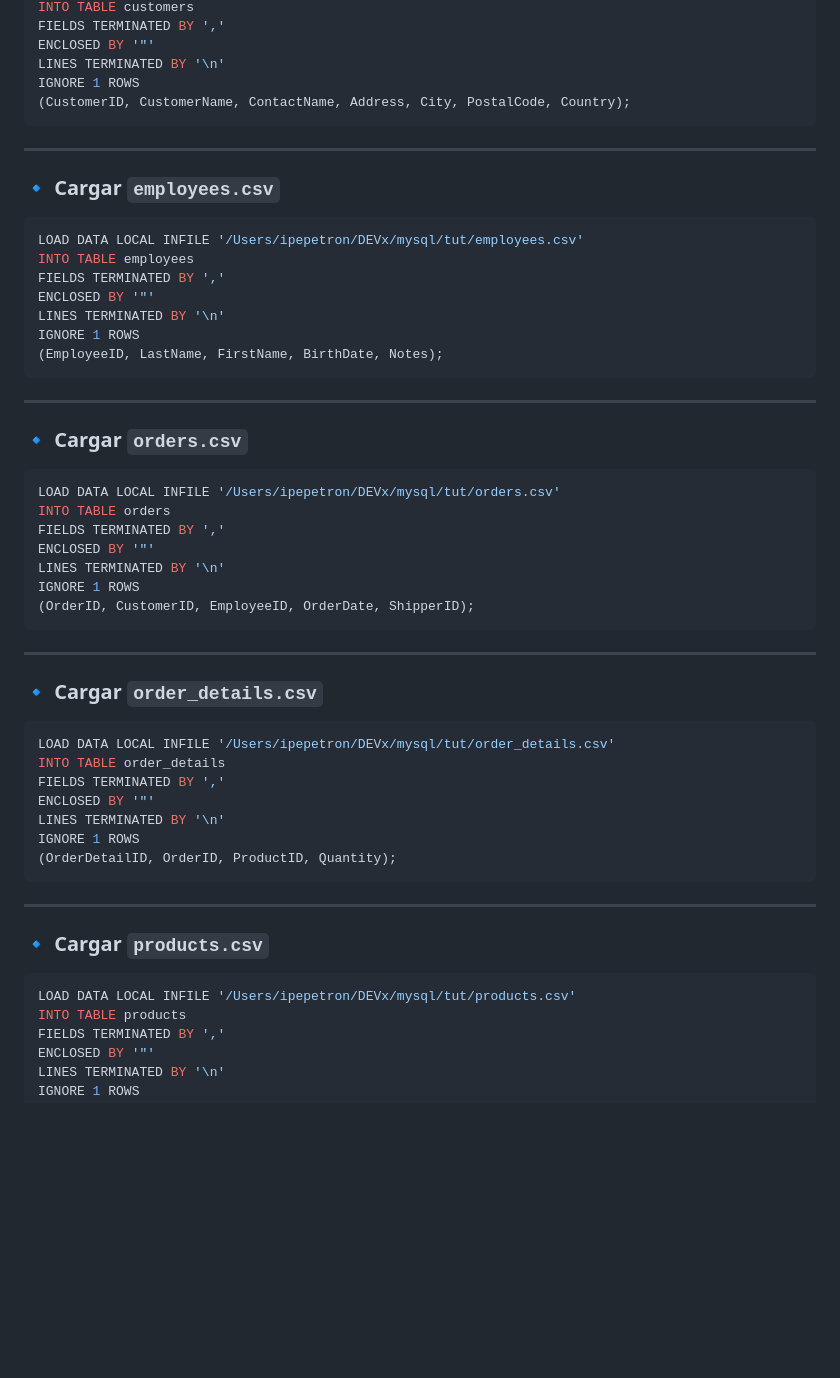
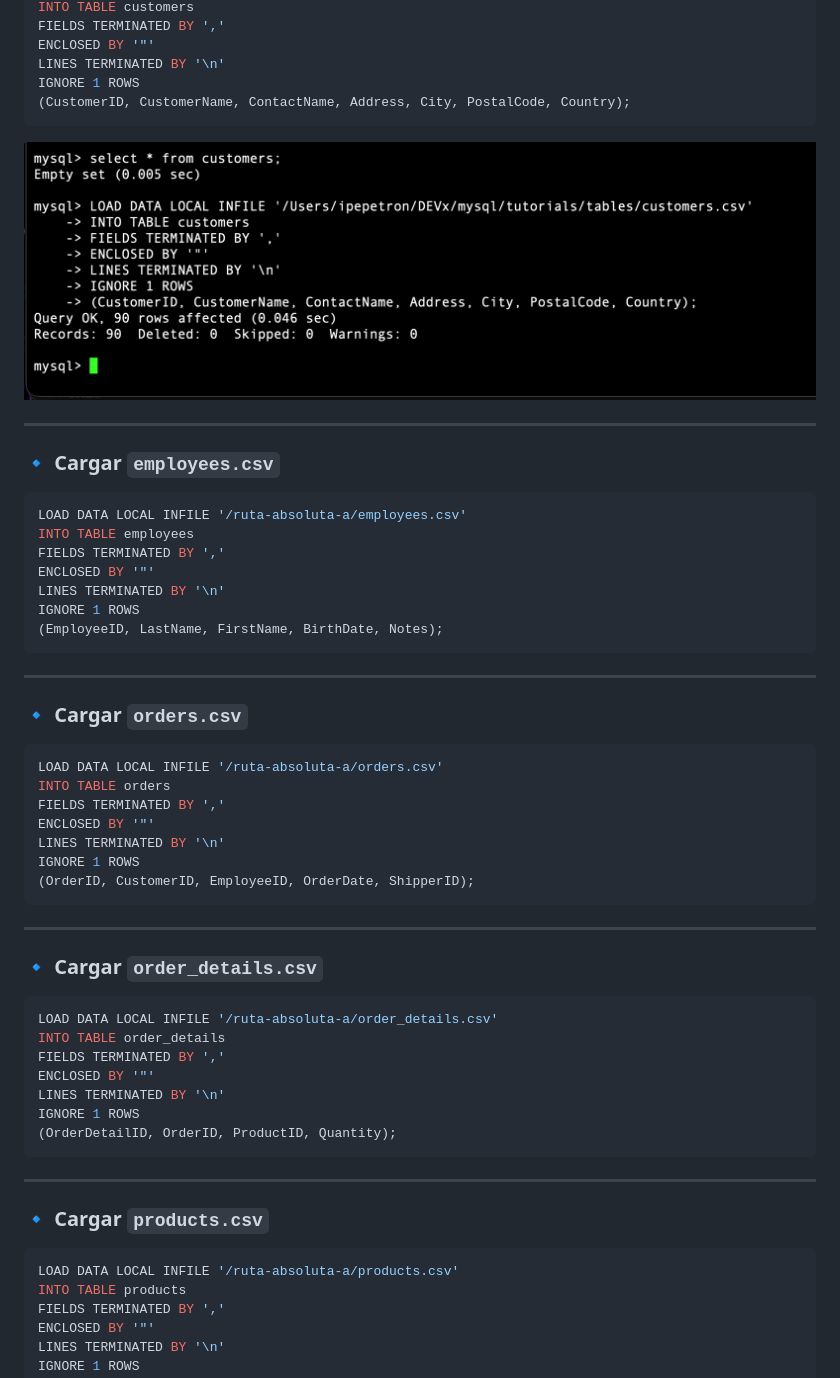
Before and after one commit to joseavinatecmm/databases, a Markdown page: lectures/mysql-tut-3.md, the part around one of its changes. GitHub-like rendering; pictures changed too: lectures/load-customers.png (added); blank space fills up the shorter version.

````diff
--- a/lectures/mysql-tut-3.md
+++ b/lectures/mysql-tut-3.md
@@ -114,12 +154,14 @@ IGNORE 1 ROWS
 (CustomerID, CustomerName, ContactName, Address, City, PostalCode, Country);
 ```
 
+![... loading data into table customers from customers.csv](load-customers.png)
+
 ---
 
 ### 🔹 Cargar `employees.csv`
 
 ```sql
-LOAD DATA LOCAL INFILE '/Users/ipepetron/DEVx/mysql/tut/employees.csv'
+LOAD DATA LOCAL INFILE '/ruta-absoluta-a/employees.csv'
 INTO TABLE employees
 FIELDS TERMINATED BY ','
 ENCLOSED BY '"'
@@ -133,7 +175,7 @@ IGNORE 1 ROWS
 ### 🔹 Cargar `orders.csv`
 
 ```sql
-LOAD DATA LOCAL INFILE '/Users/ipepetron/DEVx/mysql/tut/orders.csv'
+LOAD DATA LOCAL INFILE '/ruta-absoluta-a/orders.csv'
 INTO TABLE orders
 FIELDS TERMINATED BY ','
 ENCLOSED BY '"'
@@ -147,7 +189,7 @@ IGNORE 1 ROWS
 ### 🔹 Cargar `order_details.csv`
 
 ```sql
-LOAD DATA LOCAL INFILE '/Users/ipepetron/DEVx/mysql/tut/order_details.csv'
+LOAD DATA LOCAL INFILE '/ruta-absoluta-a/order_details.csv'
 INTO TABLE order_details
 FIELDS TERMINATED BY ','
 ENCLOSED BY '"'
@@ -161,7 +203,7 @@ IGNORE 1 ROWS
 ### 🔹 Cargar `products.csv`
 
 ```sql
-LOAD DATA LOCAL INFILE '/Users/ipepetron/DEVx/mysql/tut/products.csv'
+LOAD DATA LOCAL INFILE '/ruta-absoluta-a/products.csv'
 INTO TABLE products
 FIELDS TERMINATED BY ','
 ENCLOSED BY '"'
````
Also changed, not shown: other parts of lectures/mysql-tut-3.md (+73 -17 lines), lectures/load-categories.png (added), lectures/local-data-load-mysql.png (added), 1 other file.
